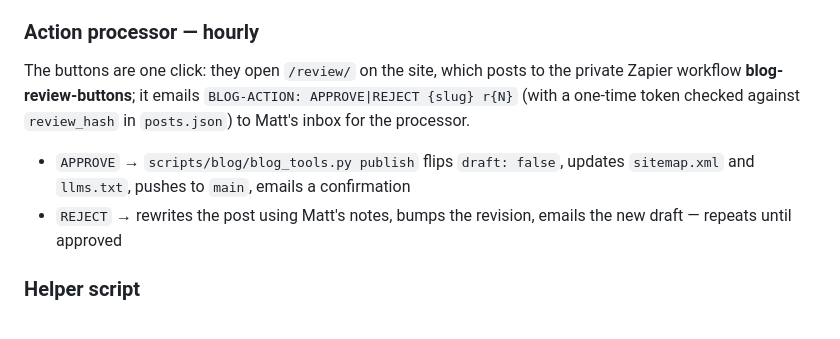
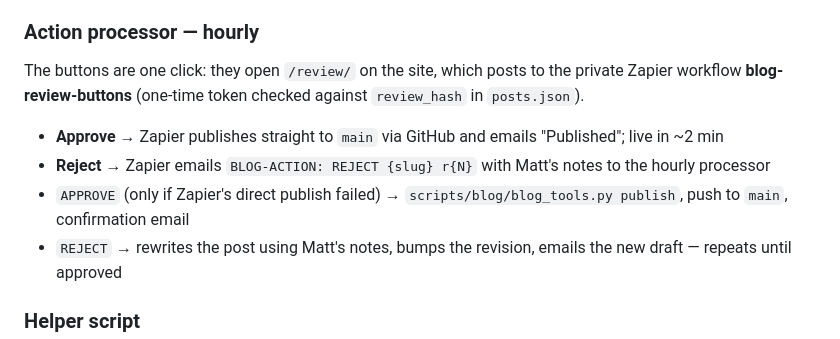
Before and after one commit to mvorwerk-cmd/remedy-homebuyers-site, a Markdown page: README.md, the part around the change. Rendered like a GitHub page.

Commit message:
Docs: approvals now publish directly from the Zapier review workflow
Co-Authored-By: Claude Opus 5.5 <noreply@anthropic.com>
Claude-Session: https://claude.ai/code/session_0122P9bL1pKCogPyD5za2YEb

```diff
--- a/README.md
+++ b/README.md
@@ -78,9 +78,10 @@ Runs as two scheduled Claude Code cloud tasks (no laptop needs to be on). Full r
 
 ### Action processor — hourly
 The buttons are one click: they open `/review/` on the site, which posts to the private Zapier
-workflow **blog-review-buttons**; it emails `BLOG-ACTION: APPROVE|REJECT {slug} r{N}` (with a
-one-time token checked against `review_hash` in `posts.json`) to Matt's inbox for the processor.
-- `APPROVE` → `scripts/blog/blog_tools.py publish` flips `draft: false`, updates `sitemap.xml` and `llms.txt`, pushes to `main`, emails a confirmation
+workflow **blog-review-buttons** (one-time token checked against `review_hash` in `posts.json`).
+- **Approve** → Zapier publishes straight to `main` via GitHub and emails "Published"; live in ~2 min
+- **Reject** → Zapier emails `BLOG-ACTION: REJECT {slug} r{N}` with Matt's notes to the hourly processor
+- `APPROVE` (only if Zapier's direct publish failed) → `scripts/blog/blog_tools.py publish`, push to `main`, confirmation email
 - `REJECT` → rewrites the post using Matt's notes, bumps the revision, emails the new draft — repeats until approved
 
 ### Helper script
```
Also changed, not shown: 1 other file.
